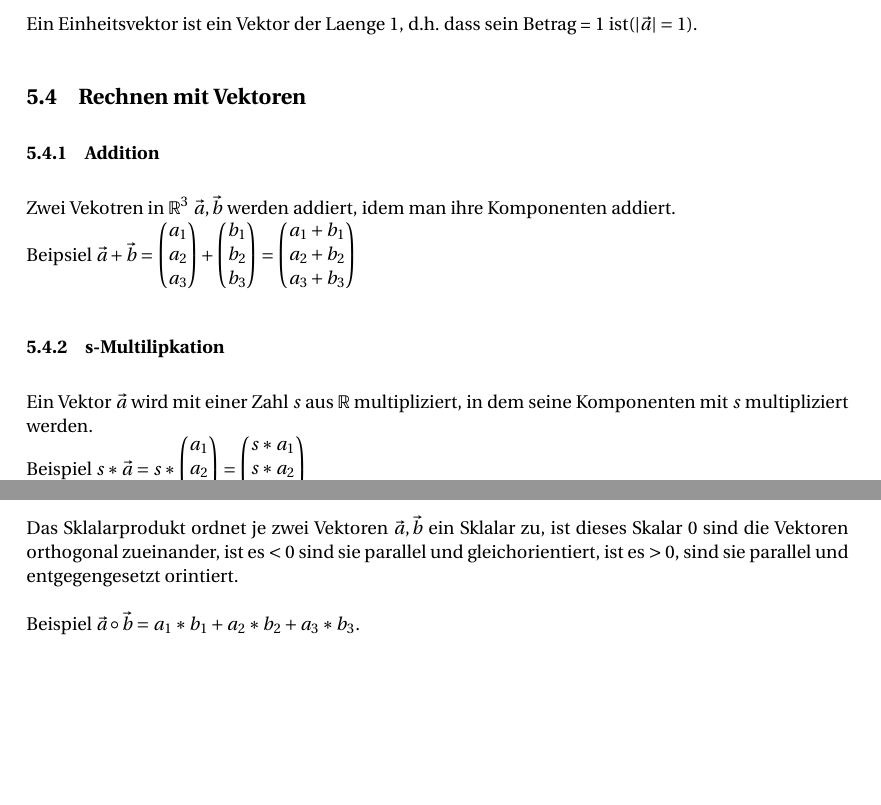
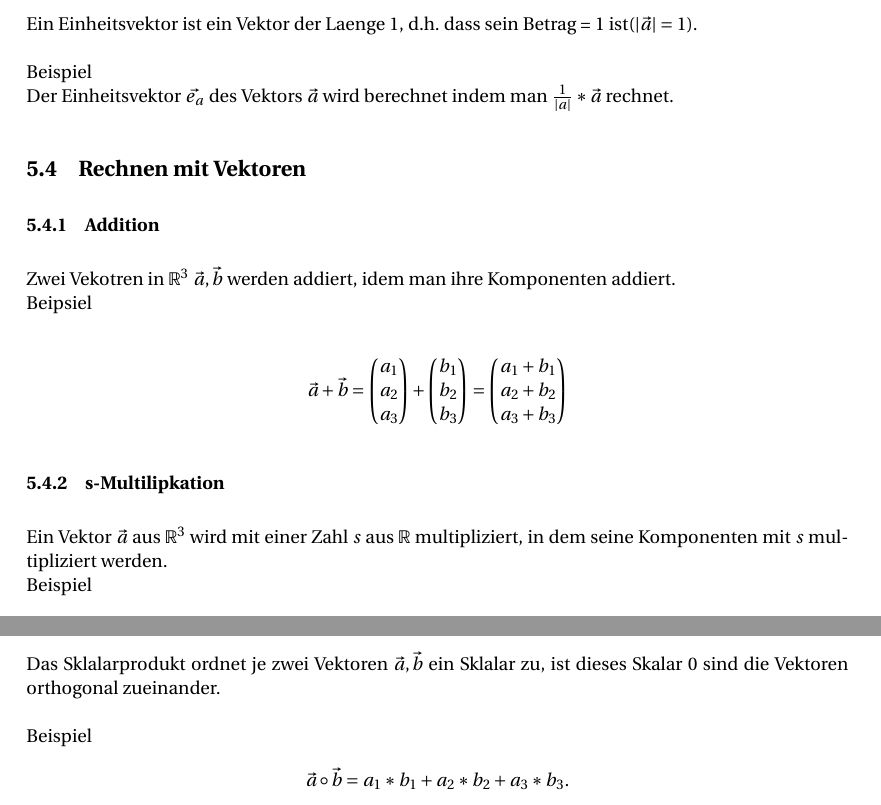
Before and after one commit to Unaimend/MatheMappe, a LaTeX document (AbiMappe_Mathe.tex): two parts of pages 15 and 16 of 25, joined at a grey line, cut so that both start at the same text, the shorter picture padded with empty space. Compiled offline with pdfLaTeX.

```diff
--- a/AbiMappe_Mathe.tex
+++ b/AbiMappe_Mathe.tex
@@ -394,14 +394,16 @@
 	Ein Normalenvektor ist ein Vektor der orthogonal zu seinem Bezugsobjekt z.B. einer Gerade ist.
 	\subsubsection{Einheitsvektor}
 	Ein Einheitsvektor ist ein Vektor der Laenge 1, d.h. dass sein Betrag = 1 ist($|\vec{a}|=1$).
+	\\\\Beispiel\\
+	Der Einheitsvektor $\vec{e_a}$ des Vektors $\vec{a}$ wird berechnet indem man $\frac{1}{|a|}*\vec{a}$ rechnet.
 	\subsection{Rechnen mit Vektoren}
 	\subsubsection{Addition}
 	Zwei Vekotren in $\mathbb{R}^3$ $\vec{a}, \vec{b}$ werden addiert, idem man ihre Komponenten addiert.
-	\\Beipsiel
-	$\vec{a}+\vec{b}=\begin{pmatrix}a_1\\a_2\\a_3\end{pmatrix}+\begin{pmatrix}b_1\\b_2\\b_3\end{pmatrix}=\begin{pmatrix}a_1+b_1\\a_2+b_2\\a_3+b_3\end{pmatrix}$
+	\\Beipsiel\\
+	\begin{align*} \vec{a}+\vec{b}=\begin{pmatrix}a_1\\a_2\\a_3\end{pmatrix}+\begin{pmatrix}b_1\\b_2\\b_3\end{pmatrix}=\begin{pmatrix}a_1+b_1\\a_2+b_2\\a_3+b_3\end{pmatrix} \end{align*}
 	\subsubsection{s-Multilipkation}
-	Ein Vektor $\vec{a}$ wird mit einer Zahl $s$ aus $\mathbb{R}$ multipliziert, in dem seine Komponenten mit $s$ multipliziert werden.\\Beispiel
-	$s*\vec{a}=s*\begin{pmatrix}a_1\\a_2\\a_3\end{pmatrix}=\begin{pmatrix}s*a_1\\s*a_2\\s*a_3\end{pmatrix}$
+	Ein Vektor $\vec{a}$ aus $\mathbb{R}^3$  wird mit einer Zahl $s$ aus $\mathbb{R}$ multipliziert, in dem seine Komponenten mit $s$ multipliziert werden.\\Beispiel
+	\begin{align*}  s*\vec{a}=s*\begin{pmatrix}a_1\\a_2\\a_3\end{pmatrix}=\begin{pmatrix}s*a_1\\s*a_2\\s*a_3\end{pmatrix} \end{align*}
 	\subsubsection{Linearkombination}
 	Einen Ausdruck der Form $r_1*\vec{a}_1 + r_2*\vec{a}_2 + \hdots + r_n*\vec{a}_n $ nennt man Linearekombination der Vektoren $a_1$ bis $a_n$.
 	Beachte das $a_1$ bis $a_n$ Vektoren keine Vektorkomponenten sind.
@@ -414,7 +416,7 @@
 	Falls es ein $s$ in $\mathbb{R}$ gibt das die Gleichung erfuellt ist $\vec{v}$ linear Abhaengig von $\vec{b}$.
 	\pagebreak
 	\subsubsection{Skalarprodukt}
-	Das Sklalarprodukt ordnet je zwei Vektoren $\vec{a},\vec{b}$ ein Sklalar zu, ist dieses Skalar $0$ sind die Vektoren orthogonal zueinander, ist es $< 0$ sind sie parallel und gleichorientiert, ist es $> 0$, sind sie parallel und entgegengesetzt orintiert.\\\\Beispiel $\vec{a} \circ \vec{b}=a_1*b_1+a_2*b_2+a_3*b_3$.
+	Das Sklalarprodukt ordnet je zwei Vektoren $\vec{a},\vec{b}$ ein Sklalar zu, ist dieses Skalar $0$ sind die Vektoren orthogonal zueinander.\\\\Beispiel  \begin{align*} \vec{a} \circ \vec{b}=a_1*b_1+a_2*b_2+a_3*b_3. \end{align*}
 	\subsubsection{Kreuzprodukt}
 	\paragraph{Berechnung mithilfe der Determinante}
 	\hspace{0 cm} \\ \noindent \\
```
Also changed, not shown: AbiMappe_Mathe.pdf, AbiMappe_Mathe.tex (2 more changed lines), 5 other files.
